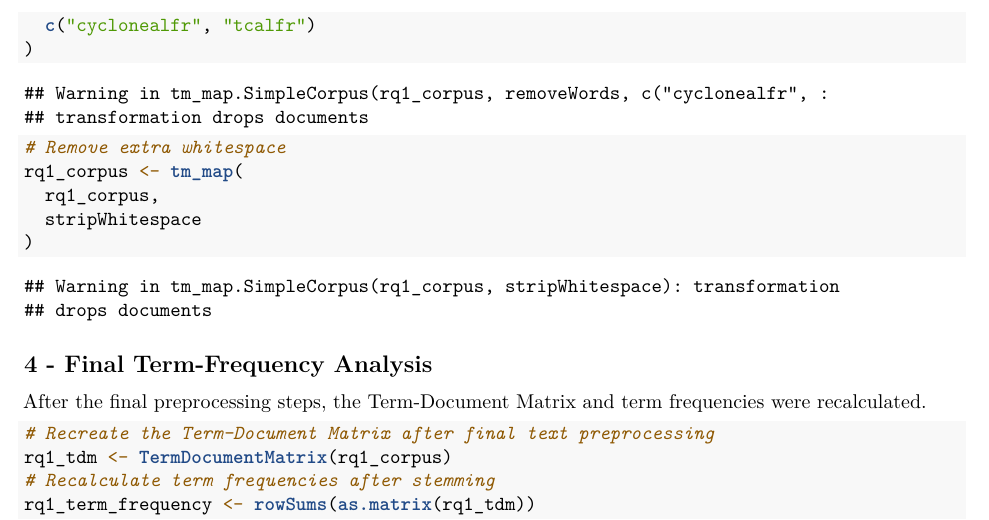
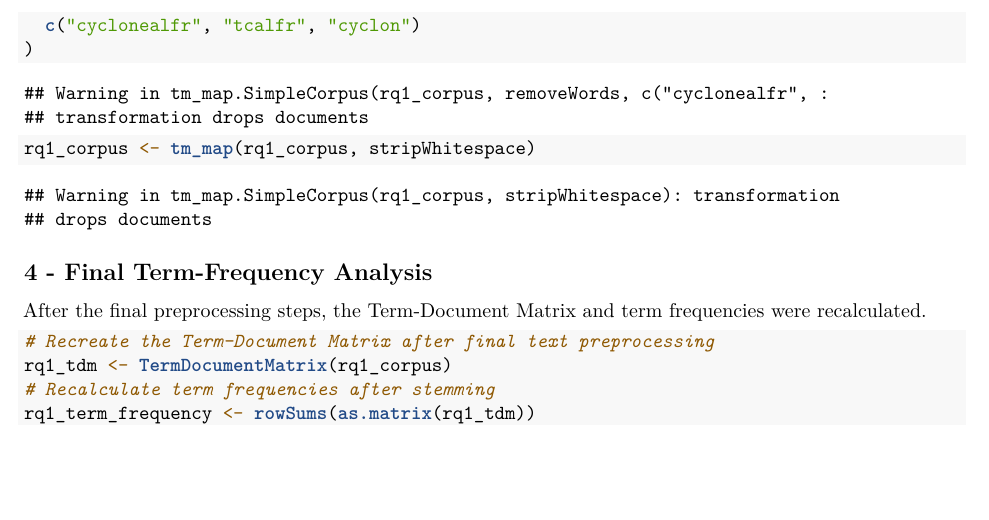
Before and after one commit to Stella264/COMP3020-Social-Web-Analytics-Group-Project, an R Markdown document (Cyclone_Alfred_Bluesky_Analysis.Rmd): part of page 26 of 32, cut at the place of the change, the shorter picture padded with empty space. Rendered offline with R 4.5, knitr and Pandoc, then LaTeX, with nearby package versions; code that draws random numbers runs with fixed seeds of ours.

Commit message:
Remove residual cyclone stem from RQ1 corpus

````diff
--- a/Cyclone_Alfred_Bluesky_Analysis.Rmd
+++ b/Cyclone_Alfred_Bluesky_Analysis.Rmd
@@ -607,18 +607,16 @@
 )
 ```
 ```{r}
+
 # Remove residual query terms after stemming
 rq1_corpus <- tm_map(
   rq1_corpus,
   removeWords,
-  c("cyclonealfr", "tcalfr")
+  c("cyclonealfr", "tcalfr", "cyclon")
 )
 
-# Remove extra whitespace
-rq1_corpus <- tm_map(
-  rq1_corpus,
-  stripWhitespace
-)
+rq1_corpus <- tm_map(rq1_corpus, stripWhitespace)
+
 ```
 
 ## 4 - Final Term-Frequency Analysis
````
